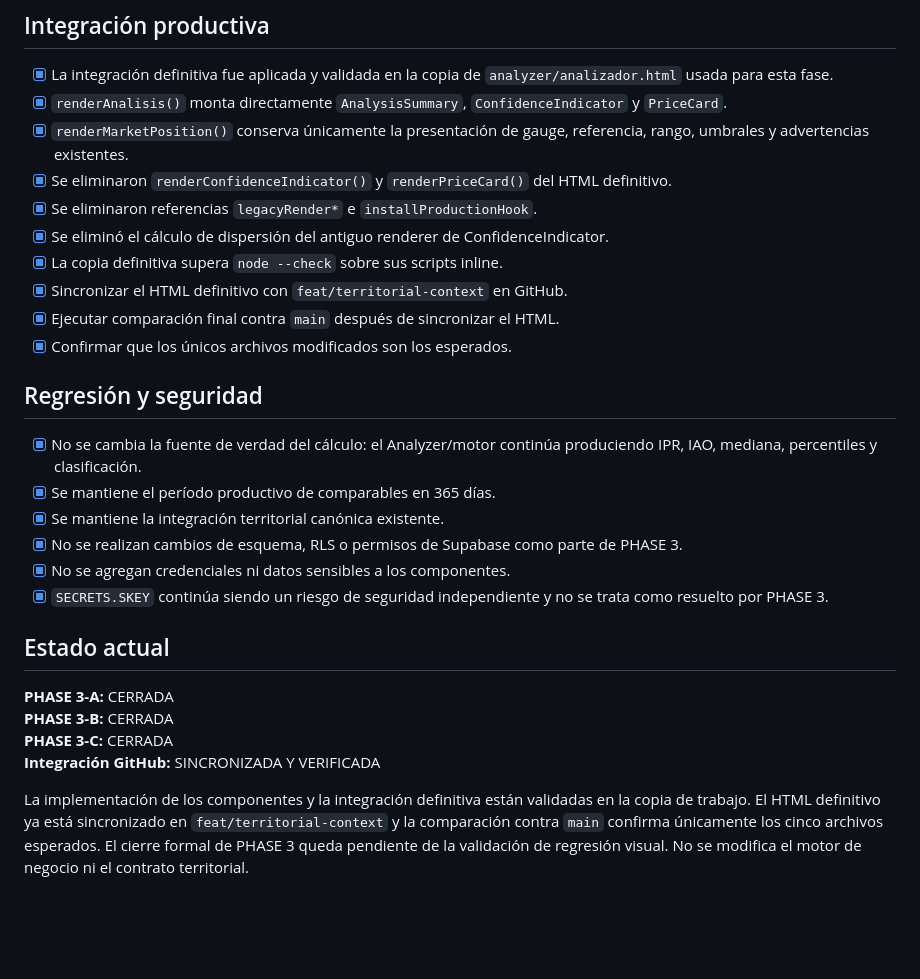
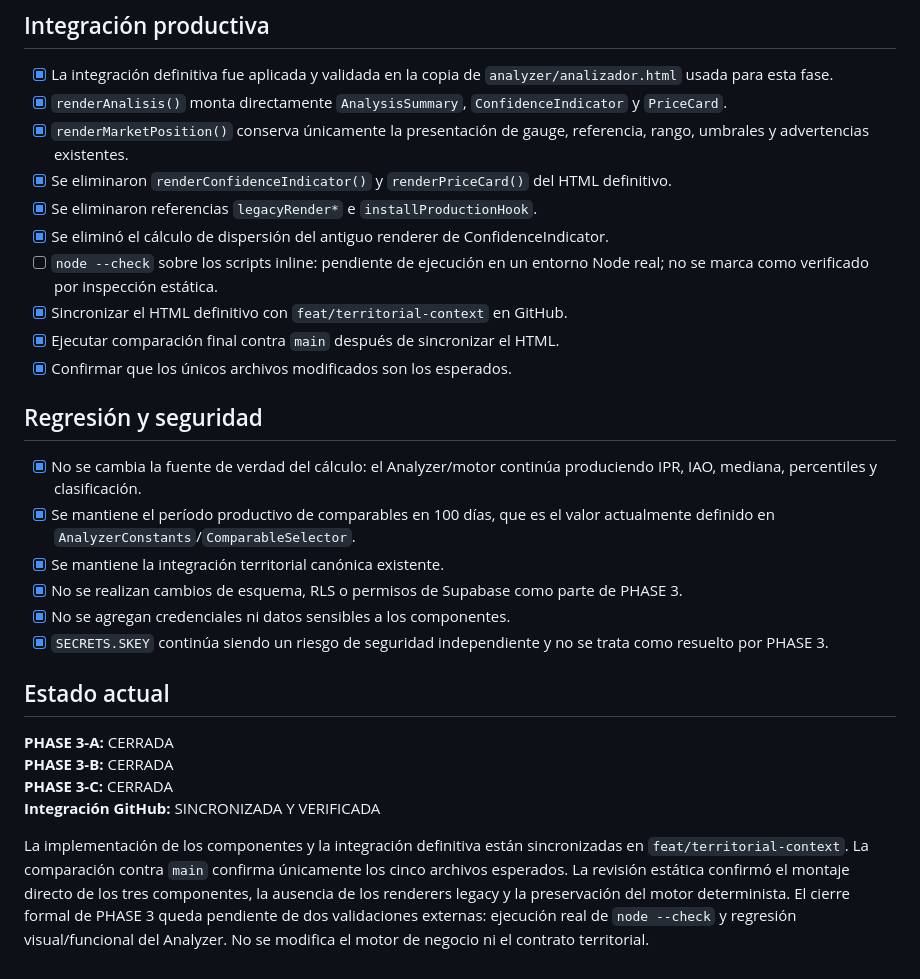
Before and after one commit to angelojr182/Valorius, a Markdown page: PHASE3_VERIFICATION_CHECKLIST.md, the part around the change. Drawn GitHub-style; blank space fills up the shorter version.

Commit message:
docs: correct phase 3 verification status

```diff
--- a/PHASE3_VERIFICATION_CHECKLIST.md
+++ b/PHASE3_VERIFICATION_CHECKLIST.md
@@ -41,7 +41,7 @@
 - [x] Se eliminaron `renderConfidenceIndicator()` y `renderPriceCard()` del HTML definitivo.
 - [x] Se eliminaron referencias `legacyRender*` e `installProductionHook`.
 - [x] Se eliminó el cálculo de dispersión del antiguo renderer de ConfidenceIndicator.
-- [x] La copia definitiva supera `node --check` sobre sus scripts inline.
+- [ ] `node --check` sobre los scripts inline: pendiente de ejecución en un entorno Node real; no se marca como verificado por inspección estática.
 - [x] Sincronizar el HTML definitivo con `feat/territorial-context` en GitHub.
 - [x] Ejecutar comparación final contra `main` después de sincronizar el HTML.
 - [x] Confirmar que los únicos archivos modificados son los esperados.
@@ -49,7 +49,7 @@
 ## Regresión y seguridad
 
 - [x] No se cambia la fuente de verdad del cálculo: el Analyzer/motor continúa produciendo IPR, IAO, mediana, percentiles y clasificación.
-- [x] Se mantiene el período productivo de comparables en 365 días.
+- [x] Se mantiene el período productivo de comparables en 100 días, que es el valor actualmente definido en `AnalyzerConstants`/`ComparableSelector`.
 - [x] Se mantiene la integración territorial canónica existente.
 - [x] No se realizan cambios de esquema, RLS o permisos de Supabase como parte de PHASE 3.
 - [x] No se agregan credenciales ni datos sensibles a los componentes.
@@ -62,4 +62,4 @@
 **PHASE 3-C:** CERRADA
 **Integración GitHub:** SINCRONIZADA Y VERIFICADA
 
-La implementación de los componentes y la integración definitiva están validadas en la copia de trabajo. El HTML definitivo ya está sincronizado en `feat/territorial-context` y la comparación contra `main` confirma únicamente los cinco archivos esperados. El cierre formal de PHASE 3 queda pendiente de la validación de regresión visual. No se modifica el motor de negocio ni el contrato territorial.
+La implementación de los componentes y la integración definitiva están sincronizadas en `feat/territorial-context`. La comparación contra `main` confirma únicamente los cinco archivos esperados. La revisión estática confirmó el montaje directo de los tres componentes, la ausencia de los renderers legacy y la preservación del motor determinista. El cierre formal de PHASE 3 queda pendiente de dos validaciones externas: ejecución real de `node --check` y regresión visual/funcional del Analyzer. No se modifica el motor de negocio ni el contrato territorial.
```
